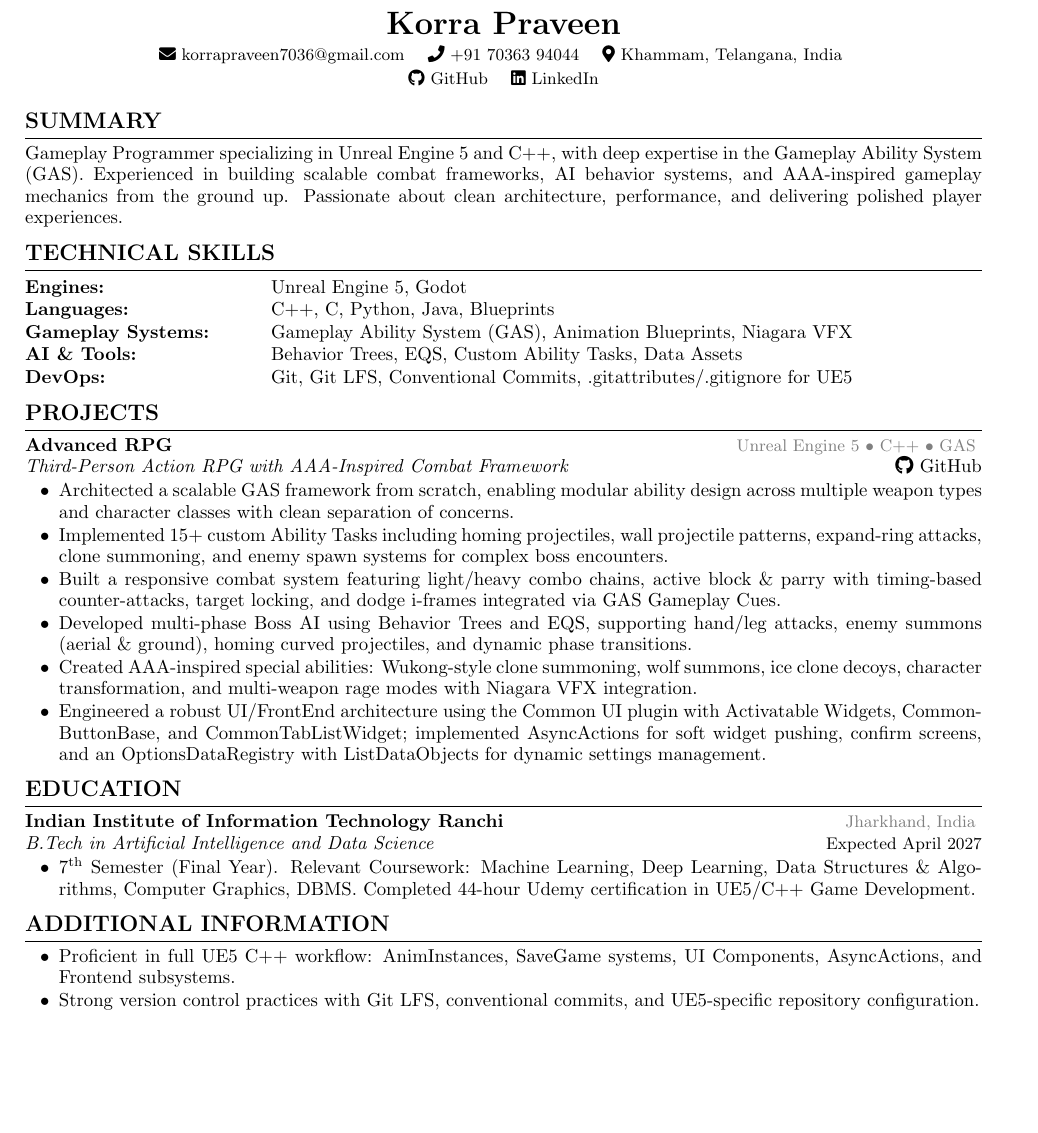
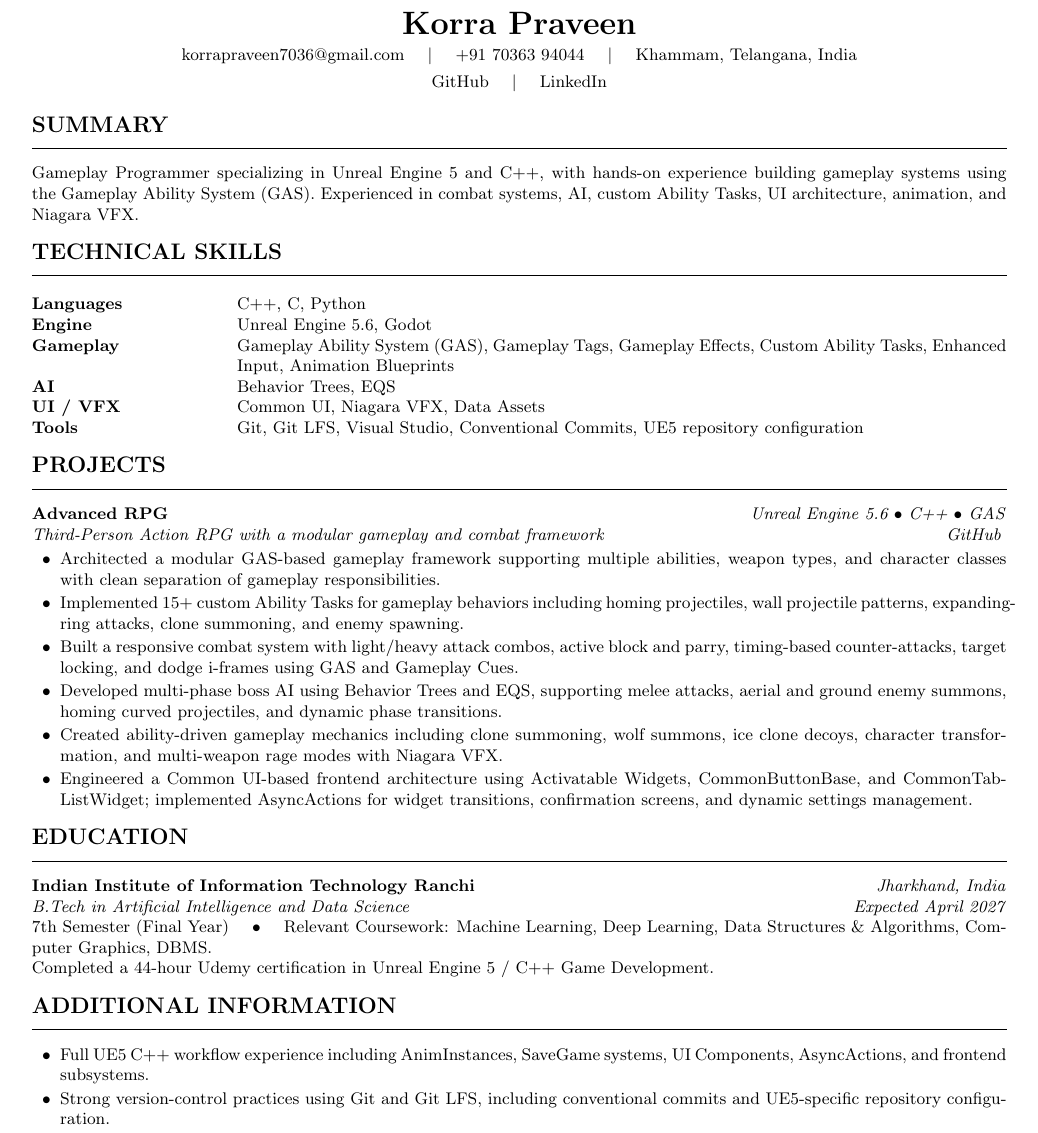
Before and after one commit to Praveen703639/resume, a LaTeX CV (resume.tex): part of the page, cut so that both start at the same text, the shorter picture padded with empty space. Compiled offline with pdfLaTeX.

Commit message:
Resume updated

```diff
--- a/resume.tex
+++ b/resume.tex
@@ -66,104 +62,157 @@
 \begin{center}
-    {\LARGE\bfseries Korra Praveen}\\[2pt]
+    {\LARGE \textbf{Korra Praveen}} \\[3pt]
 
-    {\small
-    \faEnvelope\
+    \small
     \href{mailto:korrapraveen7036@gmail.com}{korrapraveen7036@gmail.com}
-    \quad
-    \faPhone\ +91 70363 94044
-    \quad
-    \faMapMarker*\ Khammam, Telangana, India
-    }
+    \quad $|$ \quad
+    +91 70363 94044
+    \quad $|$ \quad
+    Khammam, Telangana, India
+    \\[3pt]
 
-    \\[1.5pt]
-
-    {\small
-    \faGithub\
-    \href{https://github.com/Praveen703639/Advanced-RPG}{GitHub}
-    \quad
-    \faLinkedin\
+    \href{https://github.com/Praveen703639}{GitHub}
+    \quad $|$ \quad
     \href{https://www.linkedin.com/in/korra-praveen}{LinkedIn}
-    }
 \end{center}
 
-% ================= SUMMARY =================
+% =========================================================
+% SUMMARY
+% =========================================================
+
 \section{SUMMARY}
 
-Gameplay Programmer specializing in Unreal Engine 5 and C++, with deep expertise in the Gameplay
-Ability System (GAS). Experienced in building scalable combat frameworks, AI behavior systems, and
-AAA-inspired gameplay mechanics from the ground up. Passionate about clean architecture, performance,
-and delivering polished player experiences.
+\small
+Gameplay Programmer specializing in Unreal Engine 5 and C++, with hands-on
+experience building gameplay systems using the Gameplay Ability System (GAS).
+Experienced in combat systems, AI, custom Ability Tasks, UI architecture,
+animation, and Niagara VFX.
 
-% ================= TECHNICAL SKILLS =================
+% =========================================================
+% TECHNICAL SKILLS
+% =========================================================
+
 \section{TECHNICAL SKILLS}
 
-\begin{tabular}{@{}>{\bfseries}p{1.65in} p{5.9in}@{}}
-Engines: & Unreal Engine 5, Godot \\[0.5pt]
-Languages: & C++, C, Python, Java, Blueprints \\[0.5pt]
-Gameplay Systems: & Gameplay Ability System (GAS), Animation Blueprints, Niagara VFX \\[0.5pt]
-AI \& Tools: & Behavior Trees, EQS, Custom Ability Tasks, Data Assets \\[0.5pt]
-DevOps: & Git, Git LFS, Conventional Commits, .gitattributes/.gitignore for UE5
-\end{tabular}
+\small
+\begin{tabularx}{\linewidth}{@{}>{\bfseries}p{1.35in} X@{}}
+Languages
+    & C++, C, Python \\
 
-% ================= PROJECTS =================
+Engine
+    & Unreal Engine 5.6, Godot \\
+
+Gameplay
+    & Gameplay Ability System (GAS), Gameplay Tags, Gameplay Effects,
+      Custom Ability Tasks, Enhanced Input, Animation Blueprints \\
+
+AI
+    & Behavior Trees, EQS \\
+
+UI / VFX
+    & Common UI, Niagara VFX, Data Assets \\
+
+Tools
+    & Git, Git LFS, Visual Studio, Conventional Commits,
+      UE5 repository configuration
+\end{tabularx}
+
+% =========================================================
+% PROJECTS
+% =========================================================
+
 \section{PROJECTS}
 
-\resumeProject{Advanced RPG}{Unreal Engine 5 $\bullet$ C++ $\bullet$ GAS}
-
-\textit{Third-Person Action RPG with AAA-Inspired Combat Framework}
+\resumeProjectHeading
+    {Advanced RPG}
+    {Unreal Engine 5.6 $\bullet$ C++ $\bullet$ GAS}
+    {Third-Person Action RPG with a modular gameplay and combat framework
      \hfill
-\href{https://github.com/Praveen703639/Advanced-RPG}{\faGithub\ GitHub}
+     \href{https://github.com/Praveen703639/Advanced-RPG}{GitHub}}
 
 \begin{itemize}
 
-    \item Architected a scalable GAS framework from scratch, enabling modular ability design across multiple
-    weapon types and character classes with clean separation of concerns.
+    \resumeItem{
+        Architected a modular GAS-based gameplay framework supporting
+        multiple abilities, weapon types, and character classes with
+        clean separation of gameplay responsibilities.
+    }
 
-    \item Implemented 15+ custom Ability Tasks including homing projectiles, wall projectile patterns,
-    expand-ring attacks, clone summoning, and enemy spawn systems for complex boss encounters.
+    \resumeItem{
+        Implemented 15+ custom Ability Tasks for gameplay behaviors
+        including homing projectiles, wall projectile patterns,
+        expanding-ring attacks, clone summoning, and enemy spawning.
+    }
 
-    \item Built a responsive combat system featuring light/heavy combo chains, active block \& parry with
-    timing-based counter-attacks, target locking, and dodge i-frames integrated via GAS Gameplay Cues.
+    \resumeItem{
+        Built a responsive combat system with light/heavy attack
+        combos, active block and parry, timing-based counter-attacks,
+        target locking, and dodge i-frames using GAS and Gameplay Cues.
+    }
 
-    \item Developed multi-phase Boss AI using Behavior Trees and EQS, supporting hand/leg attacks,
-    enemy summons (aerial \& ground), homing curved projectiles, and dynamic phase transitions.
+    \resumeItem{
+        Developed multi-phase boss AI using Behavior Trees and EQS,
+        supporting melee attacks, aerial and ground enemy summons,
+        homing curved projectiles, and dynamic phase transitions.
+    }
 
-    \item Created AAA-inspired special abilities: Wukong-style clone summoning, wolf summons, ice clone
-    decoys, character transformation, and multi-weapon rage modes with Niagara VFX integration.
+    \resumeItem{
+        Created ability-driven gameplay mechanics including clone
+        summoning, wolf summons, ice clone decoys, character
+        transformation, and multi-weapon rage modes with Niagara VFX.
+    }
 
-    \item Engineered a robust UI/FrontEnd architecture using the Common UI plugin with Activatable
-    Widgets, CommonButtonBase, and CommonTabListWidget; implemented AsyncActions for soft widget
-    pushing, confirm screens, and an OptionsDataRegistry with ListDataObjects for dynamic settings
-    management.
+    \resumeItem{
+        Engineered a Common UI-based frontend architecture using
+        Activatable Widgets, CommonButtonBase, and CommonTabListWidget;
+        implemented AsyncActions for widget transitions, confirmation
+        screens, and dynamic settings management.
+    }
 
 \end{itemize}
 
-% ================= EDUCATION =================
+% =========================================================
+% EDUCATION
+% =========================================================
+
 \section{EDUCATION}
 
-\resumeEducation
-{Indian Institute of Information Technology Ranchi}
-{Jharkhand, India}
+\textbf{Indian Institute of Information Technology Ranchi}
+\hfill
+\textit{Jharkhand, India}
 
 \textit{B.Tech in Artificial Intelligence and Data Science}
 \hfill
-{\small Expected April 2027}
+\textit{Expected April 2027}
 
-\begin{itemize}
-    \item 7\textsuperscript{th} Semester (Final Year). Relevant Coursework: Machine Learning, Deep Learning,
-    Data Structures \& Algorithms, Computer Graphics, DBMS. Completed 44-hour Udemy certification in
-    UE5/C++ Game Development.
-\end{itemize}
+\small
+7th Semester (Final Year)
+\quad $\bullet$ \quad
+Relevant Coursework: Machine Learning, Deep Learning,
+Data Structures \& Algorithms, Computer Graphics, DBMS.
 
-% ================= ADDITIONAL INFORMATION =================
+\small
+Completed a 44-hour Udemy certification in Unreal Engine 5 / C++ Game Development.
+
+% =========================================================
+% ADDITIONAL INFORMATION
+% =========================================================
+
 \section{ADDITIONAL INFORMATION}
 
 \begin{itemize}
-    \item Proficient in full UE5 C++ workflow: AnimInstances, SaveGame systems, UI Components,
-    AsyncActions, and Frontend subsystems.
 
-    \item Strong version control practices with Git LFS, conventional commits, and UE5-specific repository
+    \resumeItem{
+        Full UE5 C++ workflow experience including AnimInstances,
+        SaveGame systems, UI Components, AsyncActions, and frontend
+        subsystems.
+    }
+
+    \resumeItem{
+        Strong version-control practices using Git and Git LFS,
+        including conventional commits and UE5-specific repository
         configuration.
+    }
+
 \end{itemize}
 
 \end{document}
```
Also changed, not shown: resume.pdf, resume.tex (62 more changed lines). Lines whose indentation alone changed are shown as unchanged.
